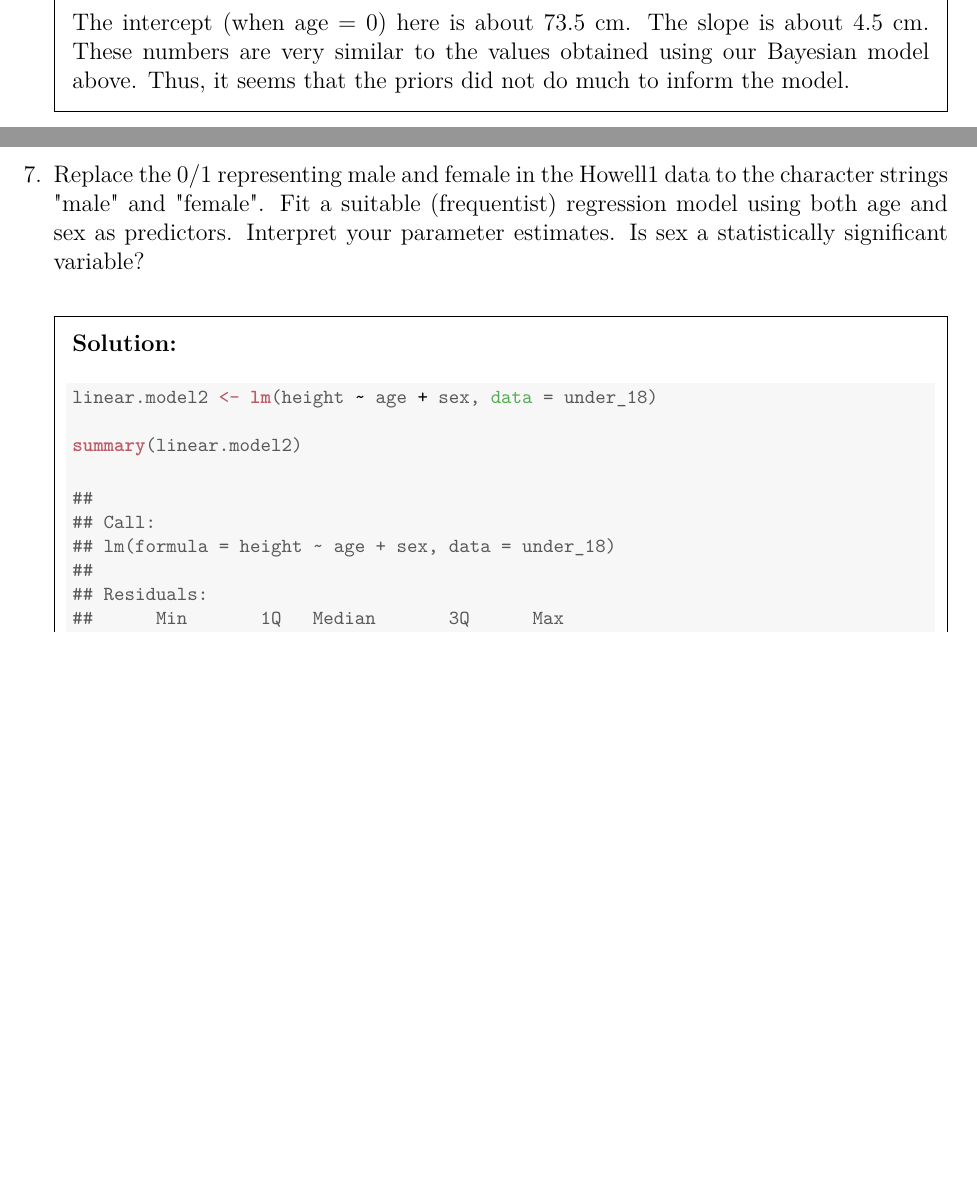
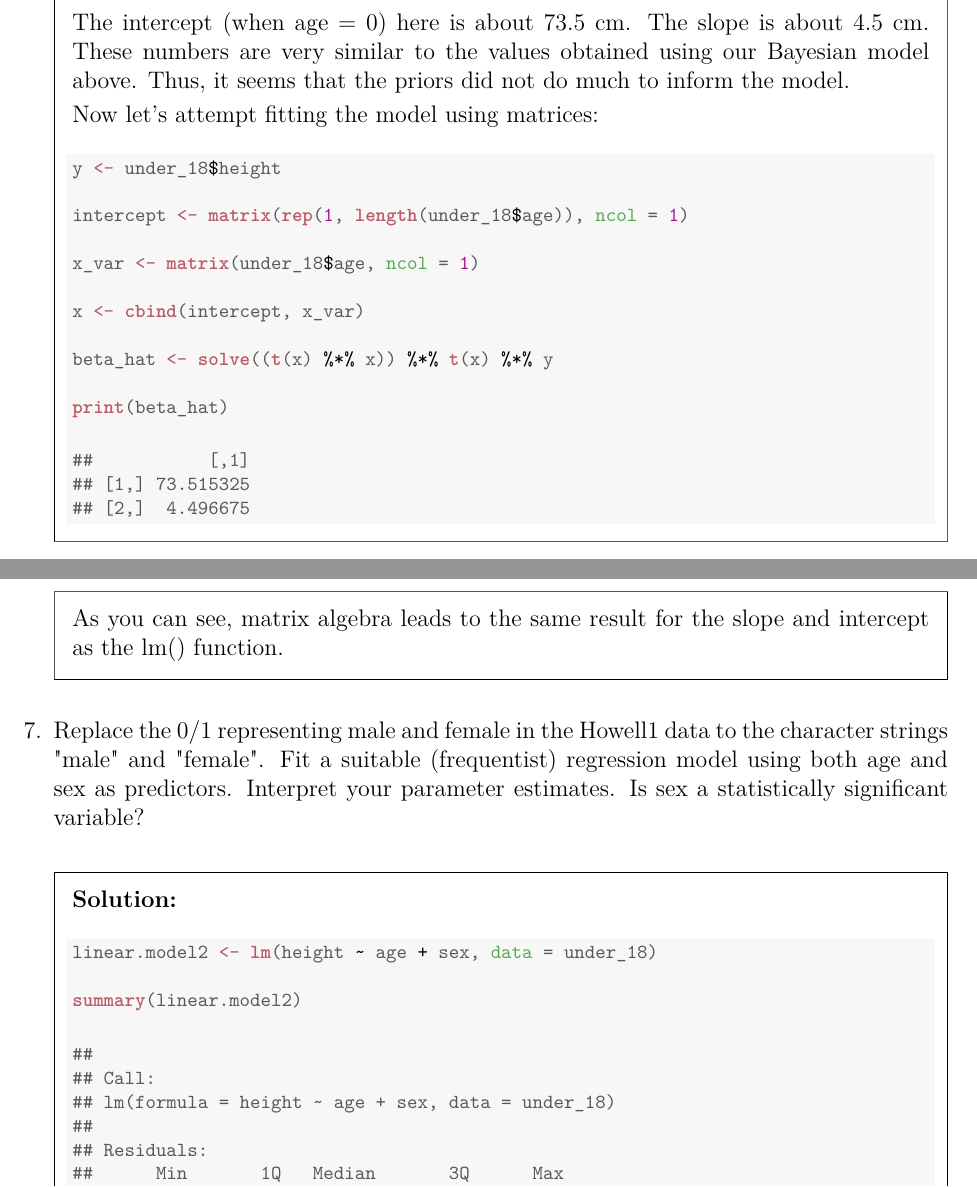
Before and after one commit to ChrisHayduk/Bayesian-Analysis, a LaTeX problem sheet (Assignment 2/Assignment_2.tex): two parts of pages 9 and 10 of 14, joined at a grey line, cut so that both start at the same text, the shorter picture padded with empty space. The pictures show the PDF file Assignment 2/Assignment_2.pdf that the author committed with the source.

Commit message:
Added matrix algebra section

```diff
--- a/Assignment 2/Assignment_2.tex
+++ b/Assignment 2/Assignment_2.tex
@@ -452,9 +452,34 @@ The intercept term, a, represents the average height when age = 0. In this case,
 \end{knitrout}
 
 The intercept (when age = 0) here is about 73.5 cm. The slope is about 4.5 cm. These numbers are very similar to the values obtained using our Bayesian model above. Thus, it seems that the priors did not do much to inform the model.
+
+Now let's attempt fitting the model using matrices:
+\begin{knitrout}\footnotesize
+\definecolor{shadecolor}{rgb}{0.969, 0.969, 0.969}\color{fgcolor}\begin{kframe}
+\begin{alltt}
+\hlstd{y} \hlkwb{<-} \hlstd{under_18}\hlopt{$}\hlstd{height}
+
+\hlstd{intercept} \hlkwb{<-} \hlkwd{matrix}\hlstd{(}\hlkwd{rep}\hlstd{(}\hlnum{1}\hlstd{,} \hlkwd{length}\hlstd{(under_18}\hlopt{$}\hlstd{age)),} \hlkwc{ncol} \hlstd{=} \hlnum{1}\hlstd{)}
+
+\hlstd{x_var} \hlkwb{<-} \hlkwd{matrix}\hlstd{(under_18}\hlopt{$}\hlstd{age,} \hlkwc{ncol} \hlstd{=} \hlnum{1}\hlstd{)}
+
+\hlstd{x} \hlkwb{<-} \hlkwd{cbind}\hlstd{(intercept, x_var)}
+
+\hlstd{beta_hat} \hlkwb{<-} \hlkwd{solve}\hlstd{((}\hlkwd{t}\hlstd{(x)} \hlopt{%*%} \hlstd{x))} \hlopt{%*%} \hlkwd{t}\hlstd{(x)} \hlopt{%*%} \hlstd{y}
+
+\hlkwd{print}\hlstd{(beta_hat)}
+\end{alltt}
+\begin{verbatim}
+##           [,1]
+## [1,] 73.515325
+## [2,]  4.496675
+\end{verbatim}
+\end{kframe}
+\end{knitrout}
+
+As you can see, matrix algebra leads to the same result for the slope and intercept as the \textt{lm()} function.
 \end{solution}
 %%%%%%%%%%%%%%%%%%%%
-\newpage
 \question Replace the 0/1 representing male and female in the Howell1 data to the character strings "male" and "female". Fit a suitable (frequentist) regression model using both age and sex as predictors. Interpret your parameter estimates. Is sex a statistically significant variable?
 \begin{solution}
 \begin{knitrout}\footnotesize
```
Also changed, not shown: Assignment 2/Assignment_2-concordance.tex (+2 -2 lines), Assignment 2/Assignment_2.pdf, Assignment 2/figure/unnamed-chunk-14-1.pdf, Assignment 2/figure/unnamed-chunk-15-1.pdf, Assignment 2/figure/unnamed-chunk-16-1.pdf (added), Assignment 2/figure/unnamed-chunk-3-1.pdf, Assignment 2/figure/unnamed-chunk-4-1.pdf, Assignment 2/Assignment_2.tex (10 more changed lines), 3 other files.
